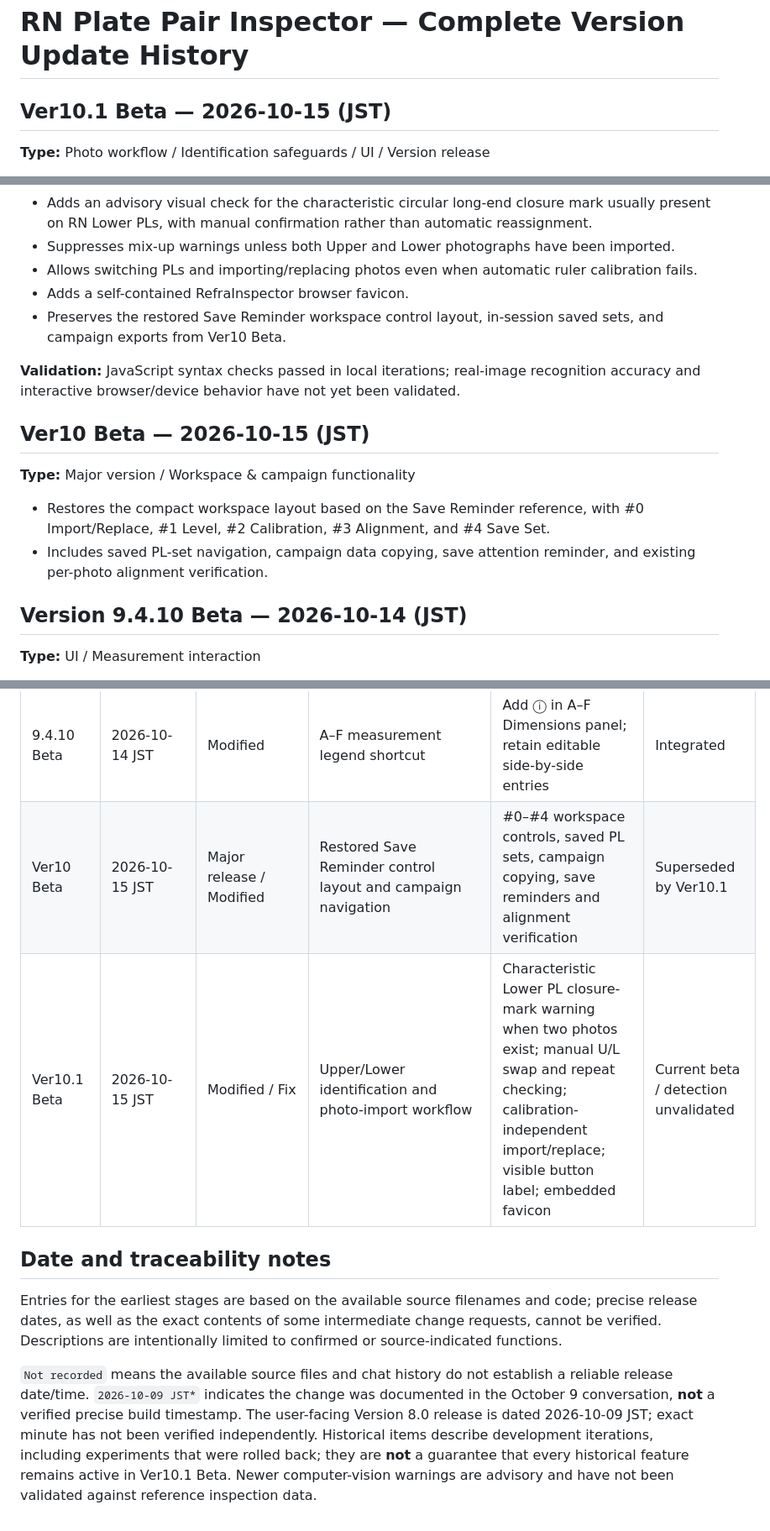
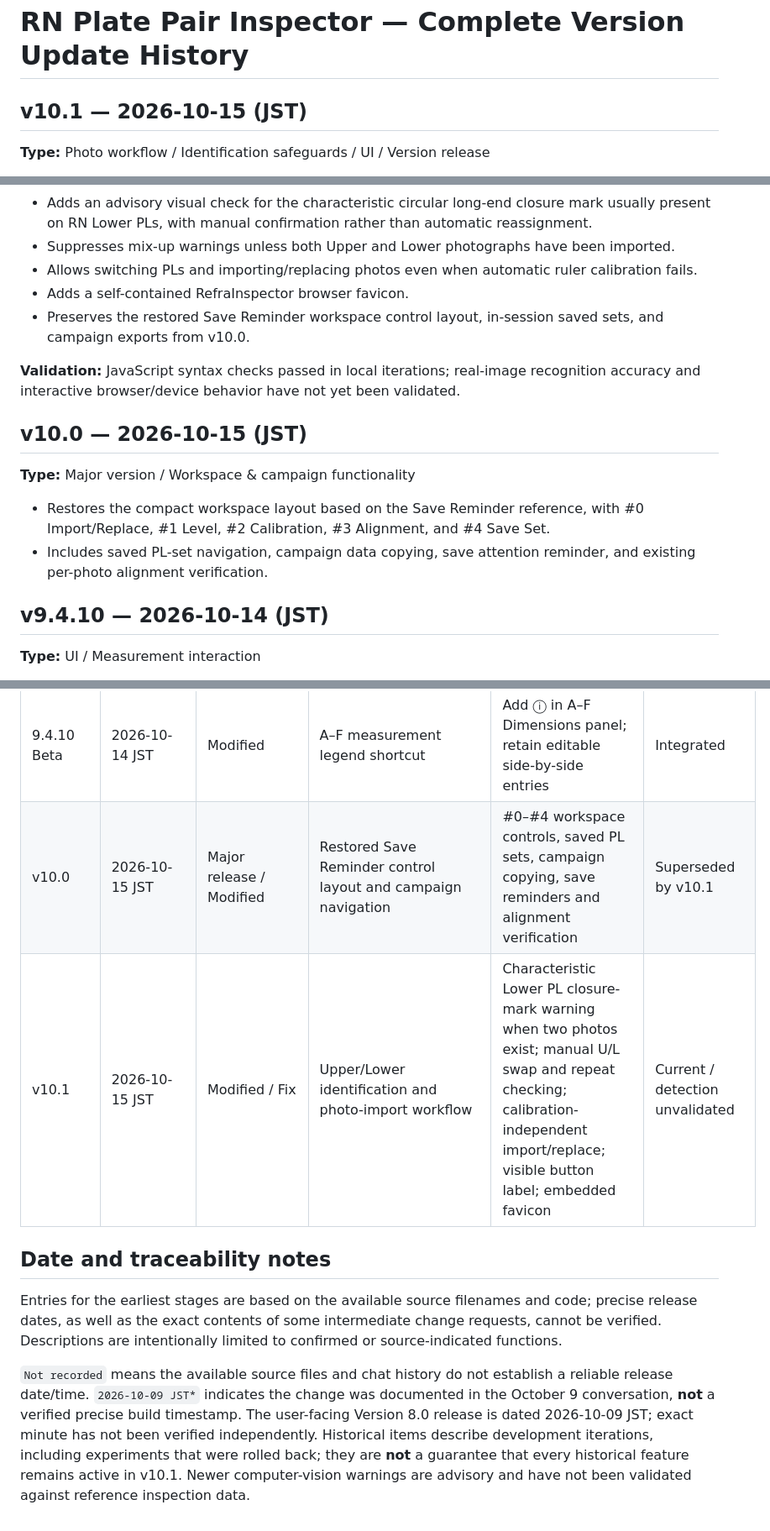
Before and after one commit to Adam1224/refraInspector, a Markdown page: CHANGELOG.md, 3 parts joined by grey strips. Shown at 84% size. Drawn GitHub-style.

Commit message:
Standardize release naming to v10.1 in CHANGELOG.md

```diff
--- a/CHANGELOG.md
+++ b/CHANGELOG.md
@@ -1,6 +1,6 @@
 # RN Plate Pair Inspector — Complete Version Update History
 
-## Ver10.1 Beta — 2026-10-15 (JST)
+## v10.1 — 2026-10-15 (JST)
 **Type:** Photo workflow / Identification safeguards / UI / Version release
 - Shows the full **Import / Replace Photo** label in the #0 workspace panel, including after a photograph is loaded.
 - Adds **Swap U/L PL** in #0 to exchange Upper/Lower photographs and associated inspection data; alignment requires re-verification after swapping.
@@ -9,16 +9,16 @@
 - Suppresses mix-up warnings unless both Upper and Lower photographs have been imported.
 - Allows switching PLs and importing/replacing photos even when automatic ruler calibration fails.
 - Adds a self-contained RefraInspector browser favicon.
-- Preserves the restored Save Reminder workspace control layout, in-session saved sets, and campaign exports from Ver10 Beta.
+- Preserves the restored Save Reminder workspace control layout, in-session saved sets, and campaign exports from v10.0.
 
 **Validation:** JavaScript syntax checks passed in local iterations; real-image recognition accuracy and interactive browser/device behavior have not yet been validated.
 
-## Ver10 Beta — 2026-10-15 (JST)
+## v10.0 — 2026-10-15 (JST)
 **Type:** Major version / Workspace & campaign functionality
 - Restores the compact workspace layout based on the Save Reminder reference, with #0 Import/Replace, #1 Level, #2 Calibration, #3 Alignment, and #4 Save Set.
 - Includes saved PL-set navigation, campaign data copying, save attention reminder, and existing per-photo alignment verification.
 
-## Version 9.4.10 Beta — 2026-10-14 (JST)
+## v9.4.10 — 2026-10-14 (JST)
 **Type:** UI / Measurement interaction
 - Adds an **i** icon to the PL A–F Dimensions · Upper / Lower header; opens the existing PL photo workspace measurement legend without toggling the panel.
 - Preserves editable side-by-side Upper/Lower A–F value boxes with automatic measurement as the default and manual override on entry (v9.4.8).
@@ -205,8 +205,8 @@
 | 9.4.6–9.4.7 Beta | 2026-10-14 JST | New / Verification | Per-photo alignment confirmation and export gating | Require Verify Alignment per imported PL; independent verified data access; pair-dependent calculations require both relevant verifications | Integrated |
 | 9.4.8–9.4.9 Beta | 2026-10-14 JST | Modified / Fix | Editable Upper/Lower A–F value boxes | Direct manual override, automatic measured defaults and restoration of automatic values after clearing overrides | Integrated |
 | 9.4.10 Beta | 2026-10-14 JST | Modified | A–F measurement legend shortcut | Add ⓘ in A–F Dimensions panel; retain editable side-by-side entries | Integrated |
-| Ver10 Beta | 2026-10-15 JST | Major release / Modified | Restored Save Reminder control layout and campaign navigation | #0–#4 workspace controls, saved PL sets, campaign copying, save reminders and alignment verification | Superseded by Ver10.1 |
-| Ver10.1 Beta | 2026-10-15 JST | Modified / Fix | Upper/Lower identification and photo-import workflow | Characteristic Lower PL closure-mark warning when two photos exist; manual U/L swap and repeat checking; calibration-independent import/replace; visible button label; embedded favicon | Current beta / detection unvalidated |
+| v10.0 | 2026-10-15 JST | Major release / Modified | Restored Save Reminder control layout and campaign navigation | #0–#4 workspace controls, saved PL sets, campaign copying, save reminders and alignment verification | Superseded by v10.1 |
+| v10.1 | 2026-10-15 JST | Modified / Fix | Upper/Lower identification and photo-import workflow | Characteristic Lower PL closure-mark warning when two photos exist; manual U/L swap and repeat checking; calibration-independent import/replace; visible button label; embedded favicon | Current / detection unvalidated |
 
 ## Date and traceability notes
 
@@ -215,4 +215,4 @@ Entries for the earliest stages are based on the available source filenames and
 `Not recorded` means the available source files and chat history do not establish a reliable release date/time.
 `2026-10-09 JST*` indicates the change was documented in the October 9 conversation, **not** a verified precise build timestamp.
 The user-facing Version 8.0 release is dated 2026-10-09 JST; exact minute has not been verified independently.
-Historical items describe development iterations, including experiments that were rolled back; they are **not** a guarantee that every historical feature remains active in Ver10.1 Beta. Newer computer-vision warnings are advisory and have not been validated against reference inspection data.
+Historical items describe development iterations, including experiments that were rolled back; they are **not** a guarantee that every historical feature remains active in v10.1. Newer computer-vision warnings are advisory and have not been validated against reference inspection data.
```
Also changed, not shown: other parts of CHANGELOG.md (+5 -5 lines).
